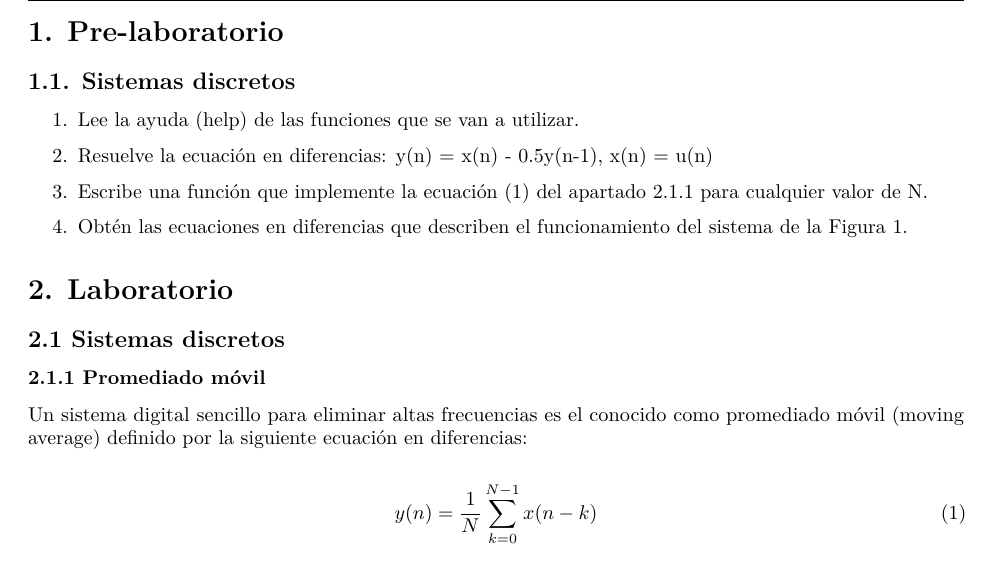
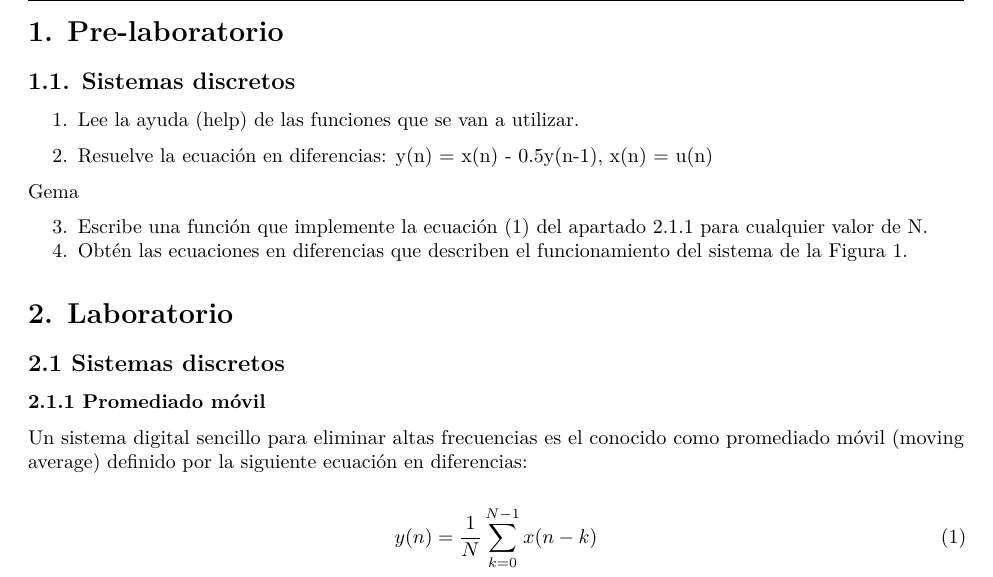
Before and after one commit to Gema18/Practica2ss, an R Markdown document (practica2_ss.Rmd): part of page 2 of 3, cut so that both start at the same text. Rendered offline with R 4.5, knitr and Pandoc, then LaTeX, with nearby package versions.

Commit message:
gema hace apartado 2 prelab

```diff
--- a/practica2_ss.Rmd
+++ b/practica2_ss.Rmd
@@ -67,6 +67,8 @@ search()
 
 2. Resuelve la ecuación en diferencias: y(n) = x(n) - 0.5y(n-1), x(n) = u(n)
 
+Gema
+
 3. Escribe una función que implemente la ecuación (1) del apartado 2.1.1 para cualquier valor de N.
 4. Obtén las ecuaciones en diferencias que describen el funcionamiento del sistema de la Figura 1.
 
```
